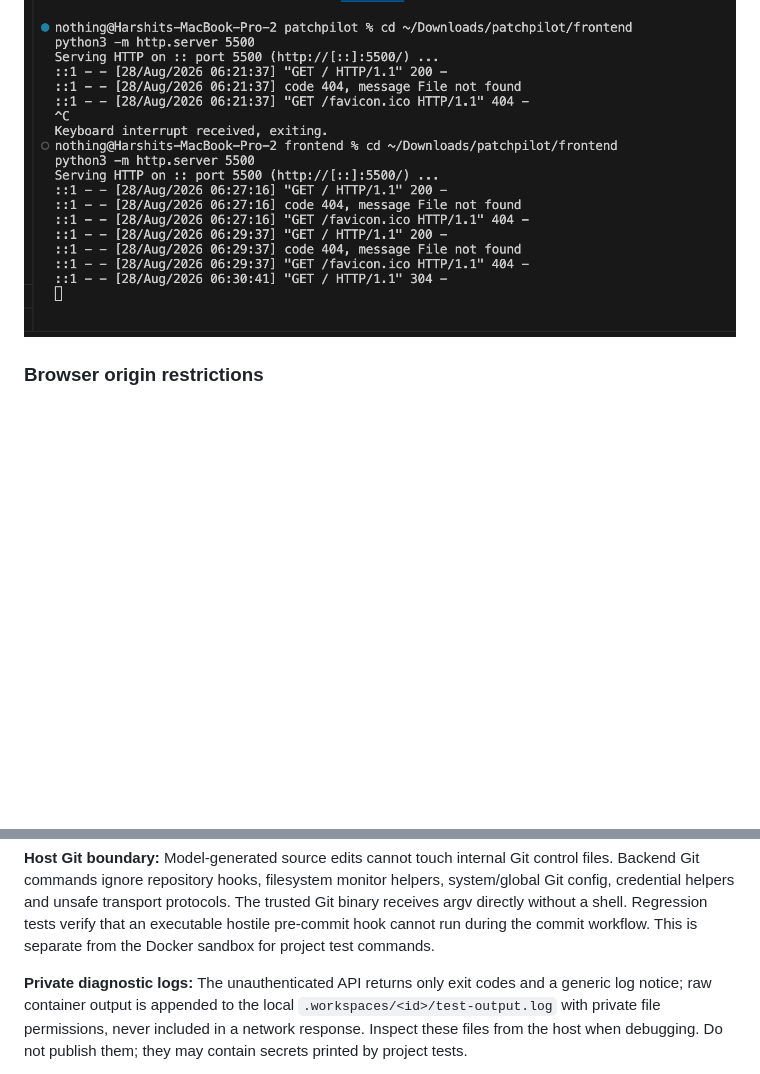
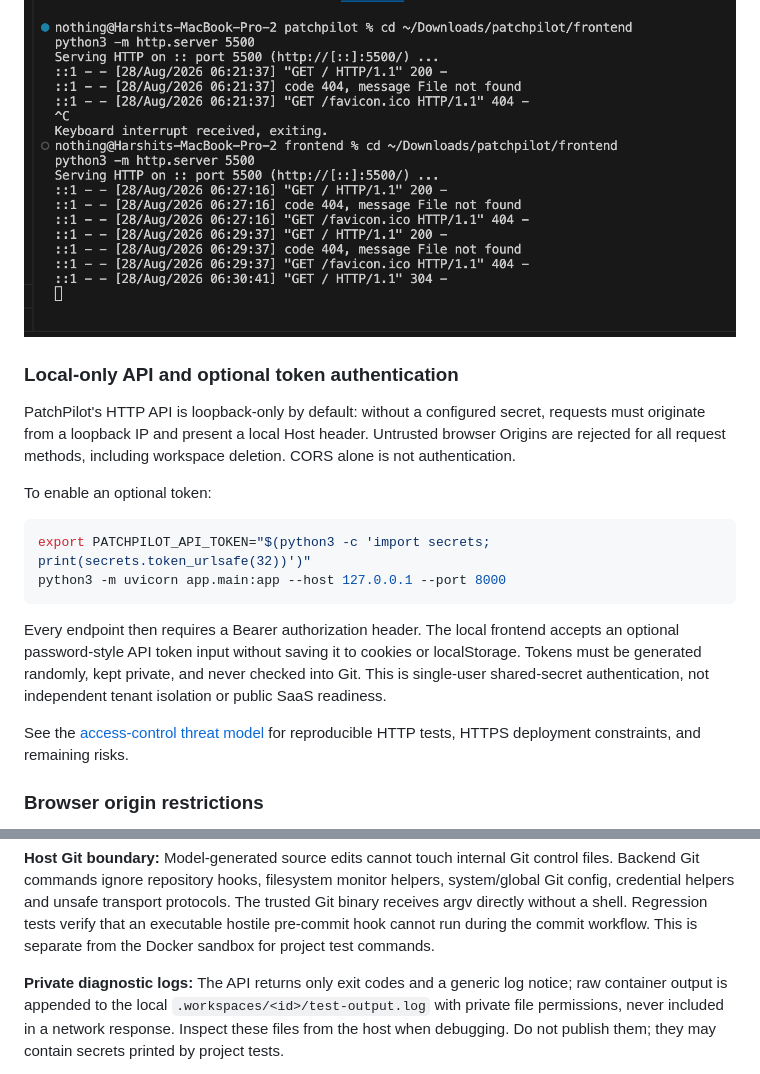
Before and after one commit to harshitethic/PatchPilot, a Markdown page: README.md, 2 parts joined by grey strips. Drawn GitHub-style; blank space fills up the shorter version.

Commit message:
security(api): document and enable optional bearer authentication

```diff
--- a/README.md
+++ b/README.md
@@ -405,6 +405,29 @@ The frontend can be served locally with a lightweight Python HTTP server.
 
 ![PatchPilot frontend](docs/screenshots/04-local-frontend.png)
 
+### Local-only API and optional token authentication
+
+PatchPilot's HTTP API is loopback-only by default: without a configured
+secret, requests must originate from a loopback IP and present a local Host
+header. Untrusted browser Origins are rejected for all request methods,
+including workspace deletion. CORS alone is not authentication.
+
+To enable an optional token:
+
+~~~bash
+export PATCHPILOT_API_TOKEN="$(python3 -c 'import secrets; print(secrets.token_urlsafe(32))')"
+python3 -m uvicorn app.main:app --host 127.0.0.1 --port 8000
+~~~
+
+Every endpoint then requires a Bearer authorization header. The local
+frontend accepts an optional password-style API token input without
+saving it to cookies or localStorage. Tokens must be generated randomly,
+kept private, and never checked into Git. This is single-user shared-secret
+authentication, not independent tenant isolation or public SaaS readiness.
+
+See the [access-control threat model](docs/api-access-control.md) for
+reproducible HTTP tests, HTTPS deployment constraints, and remaining risks.
+
 ### Browser origin restrictions
 
 The backend accepts cross-origin browser calls from the local development UIs
@@ -462,7 +485,7 @@ a shell. Regression tests verify that an executable hostile pre-commit hook
 cannot run during the commit workflow. This is separate from the Docker
 sandbox for project test commands.
 
-**Private diagnostic logs:** The unauthenticated API returns only exit codes and
+**Private diagnostic logs:** The API returns only exit codes and
 a generic log notice; raw container output is appended to the local
 `.workspaces/<id>/test-output.log` with private file permissions, never
 included in a network response. Inspect these files from the host when
```
